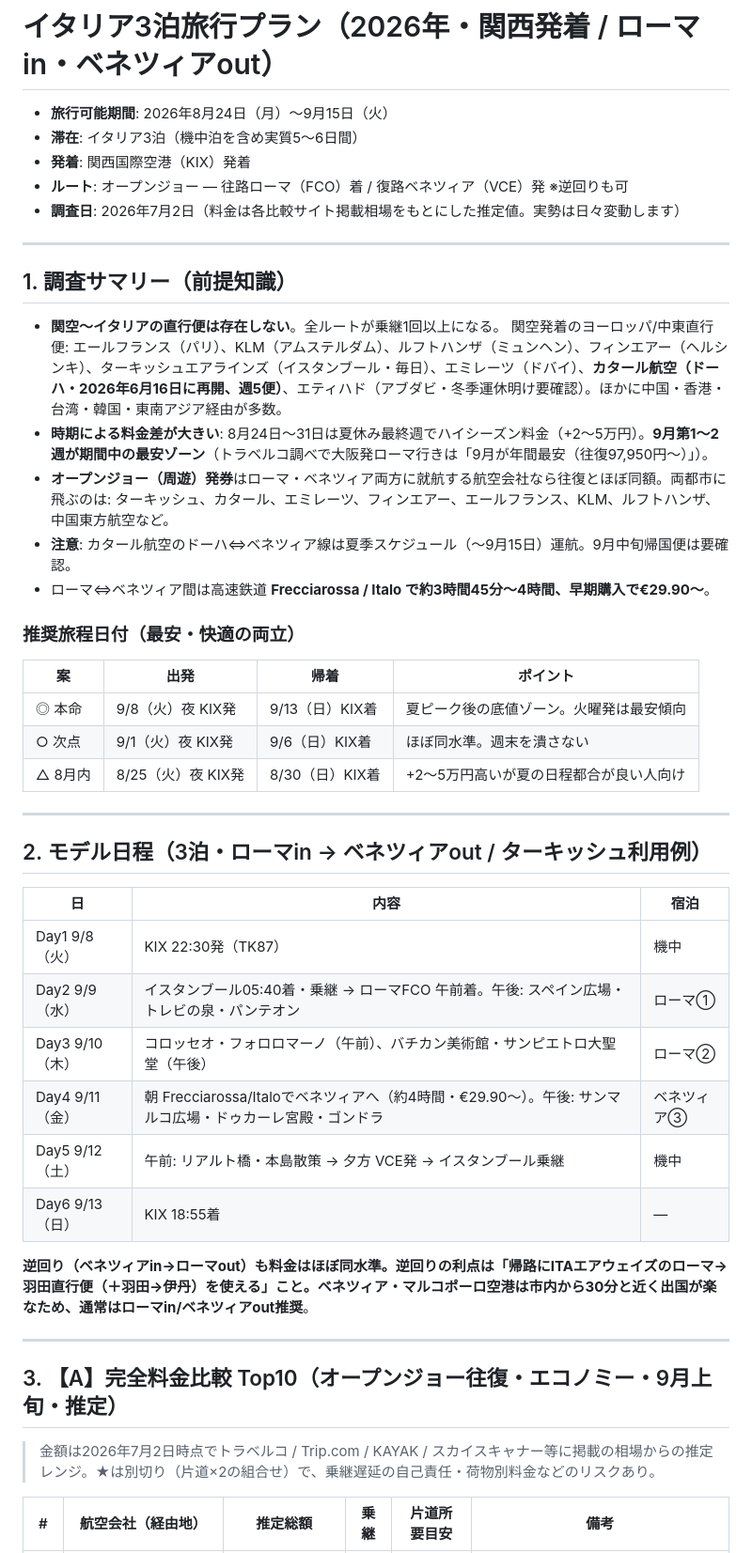
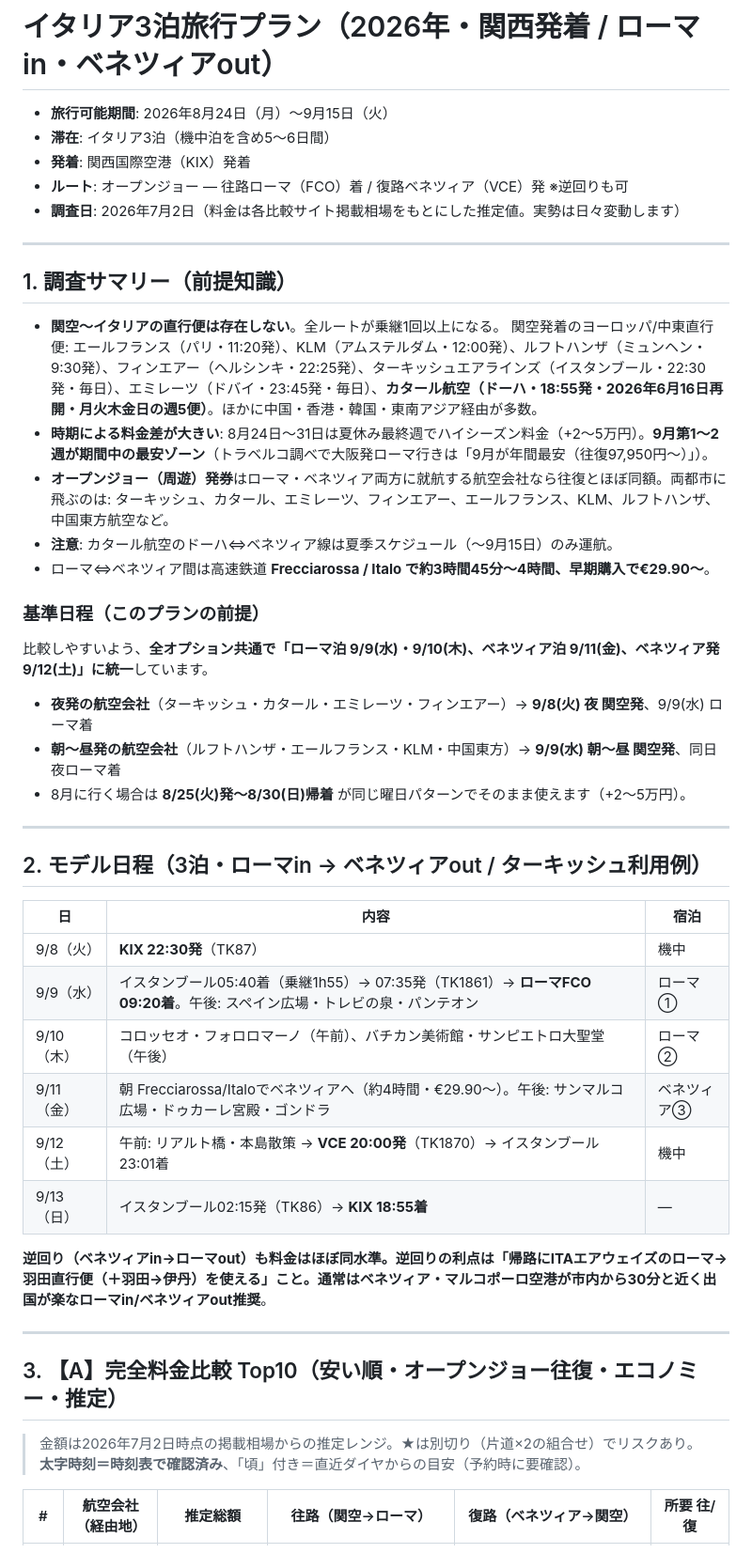
Before and after one commit to Djuanabe/gakufu-tateyoko, a Markdown page: docs/italy-trip-plan-2026.md, the part around one of its changes. Shown at 94% size. Rendered like a GitHub page.

```diff
--- a/docs/italy-trip-plan-2026.md
+++ b/docs/italy-trip-plan-2026.md
@@ -1,7 +1,7 @@
 # イタリア3泊旅行プラン（2026年・関西発着 / ローマin・ベネツィアout）
 
 - **旅行可能期間**: 2026年8月24日（月）〜9月15日（火）
-- **滞在**: イタリア3泊（機中泊を含め実質5〜6日間）
+- **滞在**: イタリア3泊（機中泊を含め5〜6日間）
 - **発着**: 関西国際空港（KIX）発着
 - **ルート**: オープンジョー — 往路ローマ（FCO）着 / 復路ベネツィア（VCE）発 ※逆回りも可
 - **調査日**: 2026年7月2日（料金は各比較サイト掲載相場をもとにした推定値。実勢は日々変動します）
@@ -11,19 +11,19 @@
 ## 1. 調査サマリー（前提知識）
 
 - **関空〜イタリアの直行便は存在しない**。全ルートが乗継1回以上になる。
-  関空発着のヨーロッパ/中東直行便: エールフランス（パリ）、KLM（アムステルダム）、ルフトハンザ（ミュンヘン）、フィンエアー（ヘルシンキ）、ターキッシュエアラインズ（イスタンブール・毎日）、エミレーツ（ドバイ）、**カタール航空（ドーハ・2026年6月16日に再開、週5便）**、エティハド（アブダビ・冬季運休明け要確認）。ほかに中国・香港・台湾・韓国・東南アジア経由が多数。
+  関空発着のヨーロッパ/中東直行便: エールフランス（パリ・11:20発）、KLM（アムステルダム・12:00発）、ルフトハンザ（ミュンヘン・9:30発）、フィンエアー（ヘルシンキ・22:25発）、ターキッシュエアラインズ（イスタンブール・22:30発・毎日）、エミレーツ（ドバイ・23:45発・毎日）、**カタール航空（ドーハ・18:55発・2026年6月16日再開・月火木金日の週5便）**。ほかに中国・香港・韓国・東南アジア経由が多数。
 - **時期による料金差が大きい**: 8月24日〜31日は夏休み最終週でハイシーズン料金（+2〜5万円）。**9月第1〜2週が期間中の最安ゾーン**（トラベルコ調べで大阪発ローマ行きは「9月が年間最安（往復97,950円〜）」）。
 - **オープンジョー（周遊）発券**はローマ・ベネツィア両方に就航する航空会社なら往復とほぼ同額。両都市に飛ぶのは: ターキッシュ、カタール、エミレーツ、フィンエアー、エールフランス、KLM、ルフトハンザ、中国東方航空など。
-- **注意**: カタール航空のドーハ⇔ベネツィア線は夏季スケジュール（〜9月15日）運航。9月中旬帰国便は要確認。
+- **注意**: カタール航空のドーハ⇔ベネツィア線は夏季スケジュール（〜9月15日）のみ運航。
 - ローマ⇔ベネツィア間は高速鉄道 **Frecciarossa / Italo で約3時間45分〜4時間、早期購入で€29.90〜**。
 
-### 推奨旅程日付（最安・快適の両立）
+### 基準日程（このプランの前提）
 
-| 案 | 出発 | 帰着 | ポイント |
-|---|---|---|---|
-| ◎ 本命 | 9/8（火）夜 KIX発 | 9/13（日）KIX着 | 夏ピーク後の底値ゾーン。火曜発は最安傾向 |
-| ○ 次点 | 9/1（火）夜 KIX発 | 9/6（日）KIX着 | ほぼ同水準。週末を潰さない |
-| △ 8月内 | 8/25（火）夜 KIX発 | 8/30（日）KIX着 | +2〜5万円高いが夏の日程都合が良い人向け |
+比較しやすいよう、**全オプション共通で「ローマ泊 9/9(水)・9/10(木)、ベネツィア泊 9/11(金)、ベネツィア発 9/12(土)」に統一**しています。
+
+- **夜発の航空会社**（ターキッシュ・カタール・エミレーツ・フィンエアー）→ **9/8(火) 夜 関空発**、9/9(水) ローマ着
+- **朝〜昼発の航空会社**（ルフトハンザ・エールフランス・KLM・中国東方）→ **9/9(水) 朝〜昼 関空発**、同日夜ローマ着
+- 8月に行く場合は **8/25(火)発〜8/30(日)帰着** が同じ曜日パターンでそのまま使えます（+2〜5万円）。
 
 ---
 
@@ -31,20 +31,21 @@
 
 | 日 | 内容 | 宿泊 |
 |---|---|---|
-| Day1 9/8（火） | KIX 22:30発（TK87） | 機中 |
-| Day2 9/9（水） | イスタンブール05:40着・乗継 → ローマFCO 午前着。午後: スペイン広場・トレビの泉・パンテオン | ローマ① |
-| Day3 9/10（木） | コロッセオ・フォロロマーノ（午前）、バチカン美術館・サンピエトロ大聖堂（午後） | ローマ② |
-| Day4 9/11（金） | 朝 Frecciarossa/Italoでベネツィアへ（約4時間・€29.90〜）。午後: サンマルコ広場・ドゥカーレ宮殿・ゴンドラ | ベネツィア③ |
-| Day5 9/12（土） | 午前: リアルト橋・本島散策 → 夕方 VCE発 → イスタンブール乗継 | 機中 |
-| Day6 9/13（日） | KIX 18:55着 | — |
+| 9/8（火） | **KIX 22:30発**（TK87） | 機中 |
+| 9/9（水） | イスタンブール05:40着（乗継1h55）→ 07:35発（TK1861）→ **ローマFCO 09:20着**。午後: スペイン広場・トレビの泉・パンテオン | ローマ① |
+| 9/10（木） | コロッセオ・フォロロマーノ（午前）、バチカン美術館・サンピエトロ大聖堂（午後） | ローマ② |
+| 9/11（金） | 朝 Frecciarossa/Italoでベネツィアへ（約4時間・€29.90〜）。午後: サンマルコ広場・ドゥカーレ宮殿・ゴンドラ | ベネツィア③ |
+| 9/12（土） | 午前: リアルト橋・本島散策 → **VCE 20:00発**（TK1870）→ イスタンブール23:01着 | 機中 |
+| 9/13（日） | イスタンブール02:15発（TK86）→ **KIX 18:55着** | — |
 
-**逆回り（ベネツィアin→ローマout）**も料金はほぼ同水準。逆回りの利点は「帰路にITAエアウェイズのローマ→羽田直行便（＋羽田→伊丹）を使える」こと。ベネツィア・マルコポーロ空港は市内から30分と近く出国が楽なため、通常は**ローマin/ベネツィアout推奨**。
+**逆回り（ベネツィアin→ローマout）**も料金はほぼ同水準。逆回りの利点は「帰路にITAエアウェイズのローマ→羽田直行便（＋羽田→伊丹）を使える」こと。通常はベネツィア・マルコポーロ空港が市内から30分と近く出国が楽な**ローマin/ベネツィアout推奨**。
 
 ---
 
-## 3. 【A】完全料金比較 Top10（オープンジョー往復・エコノミー・9月上旬・推定）
+## 3. 【A】完全料金比較 Top10（安い順・オープンジョー往復・エコノミー・推定）
 
-> 金額は2026年7月2日時点でトラベルコ / Trip.com / KAYAK / スカイスキャナー等に掲載の相場からの推定レンジ。★は別切り（片道×2の組合せ）で、乗継遅延の自己責任・荷物別料金などのリスクあり。
+> 金額は2026年7月2日時点の掲載相場からの推定レンジ。★は別切り（片道×2の組合せ）でリスクあり。
+> **太字時刻＝時刻表で確認済み**、「頃」付き＝直近ダイヤからの目安（予約時に要確認）。
 
-| # | 航空会社（経由地） | 推定総額 | 乗継 | 片道所要目安 | 備考 |
+| # | 航空会社（経由地） | 推定総額 | 往路（関空→ローマ） | 復路（ベネツィア→関空） | 所要 往/復 |
 |---|---|---|---|---|---|
```
Also changed, not shown: other parts of docs/italy-trip-plan-2026.md (+40 -31 lines).
